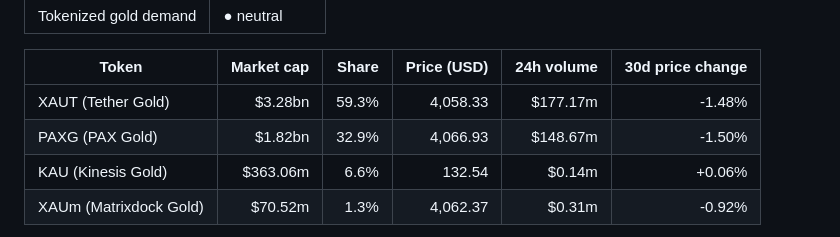
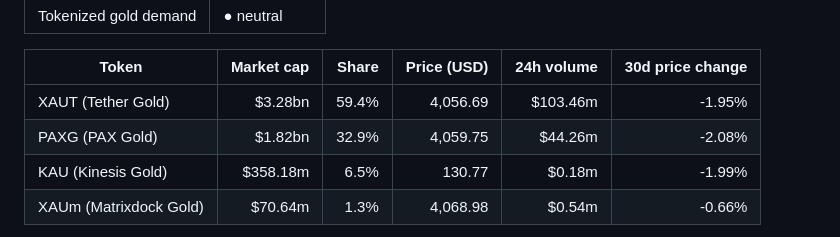
Before and after one commit to mliu86574-png/tokenized-gold-tracker, a Markdown page: README.md, the part around one of its changes. Drawn GitHub-style.

Commit message:
Daily data update

```diff
--- a/README.md
+++ b/README.md
@@ -27,8 +27,8 @@ A daily, fully automated dashboard that puts gold in its macro context: a transp
 
 | Token | Market cap | Share | Price (USD) | 24h volume | 30d price change |
 |---|---:|---:|---:|---:|---:|
-| XAUT (Tether Gold) | $3.28bn | 59.3% | 4,058.33 | $177.17m | -1.48% |
-| PAXG (PAX Gold) | $1.82bn | 32.9% | 4,066.93 | $148.67m | -1.50% |
-| KAU (Kinesis Gold) | $363.06m | 6.6% | 132.54 | $0.14m | +0.06% |
-| XAUm (Matrixdock Gold) | $70.52m | 1.3% | 4,062.37 | $0.31m | -0.92% |
+| XAUT (Tether Gold) | $3.28bn | 59.4% | 4,056.69 | $103.46m | -1.95% |
+| PAXG (PAX Gold) | $1.82bn | 32.9% | 4,059.75 | $44.26m | -2.08% |
+| KAU (Kinesis Gold) | $358.18m | 6.5% | 130.77 | $0.18m | -1.99% |
+| XAUm (Matrixdock Gold) | $70.64m | 1.3% | 4,068.98 | $0.54m | -0.66% |
 
```
Also changed, not shown: other parts of README.md (+1 -1 lines), docs/img/scorecard.png, 14 other files.
